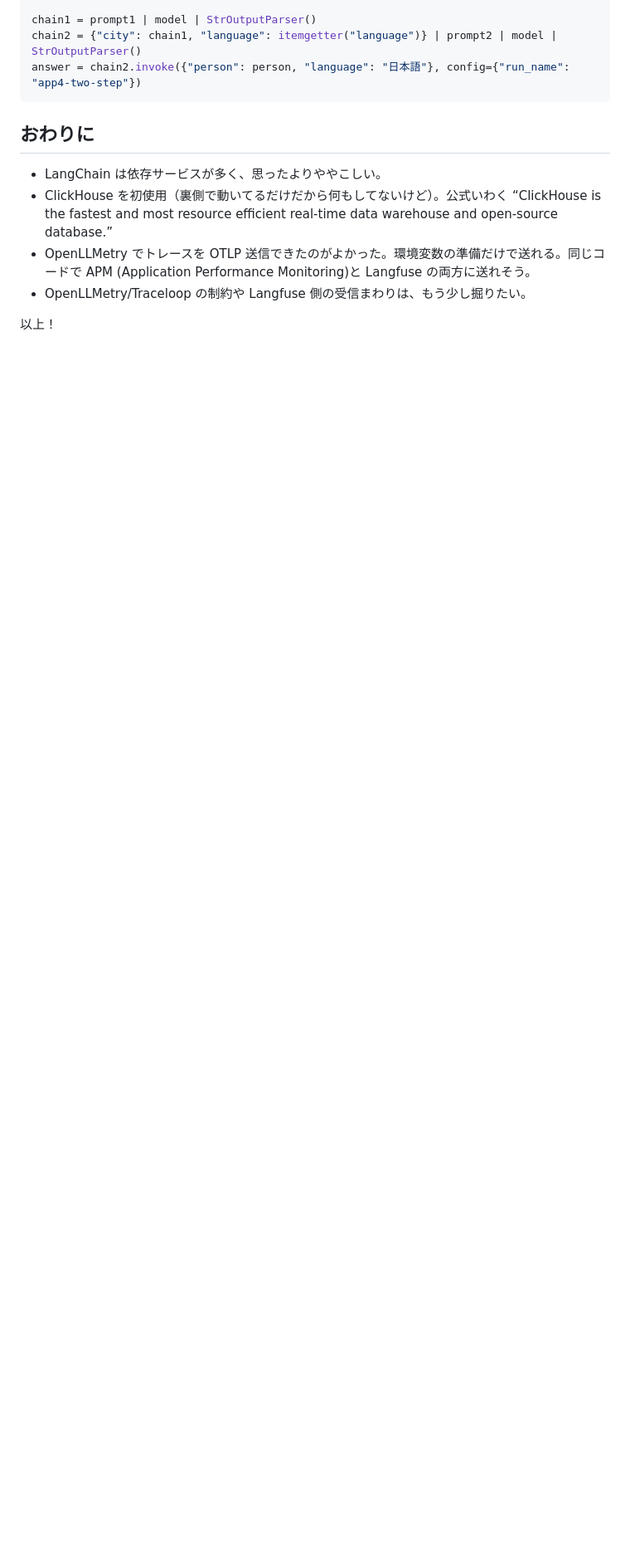
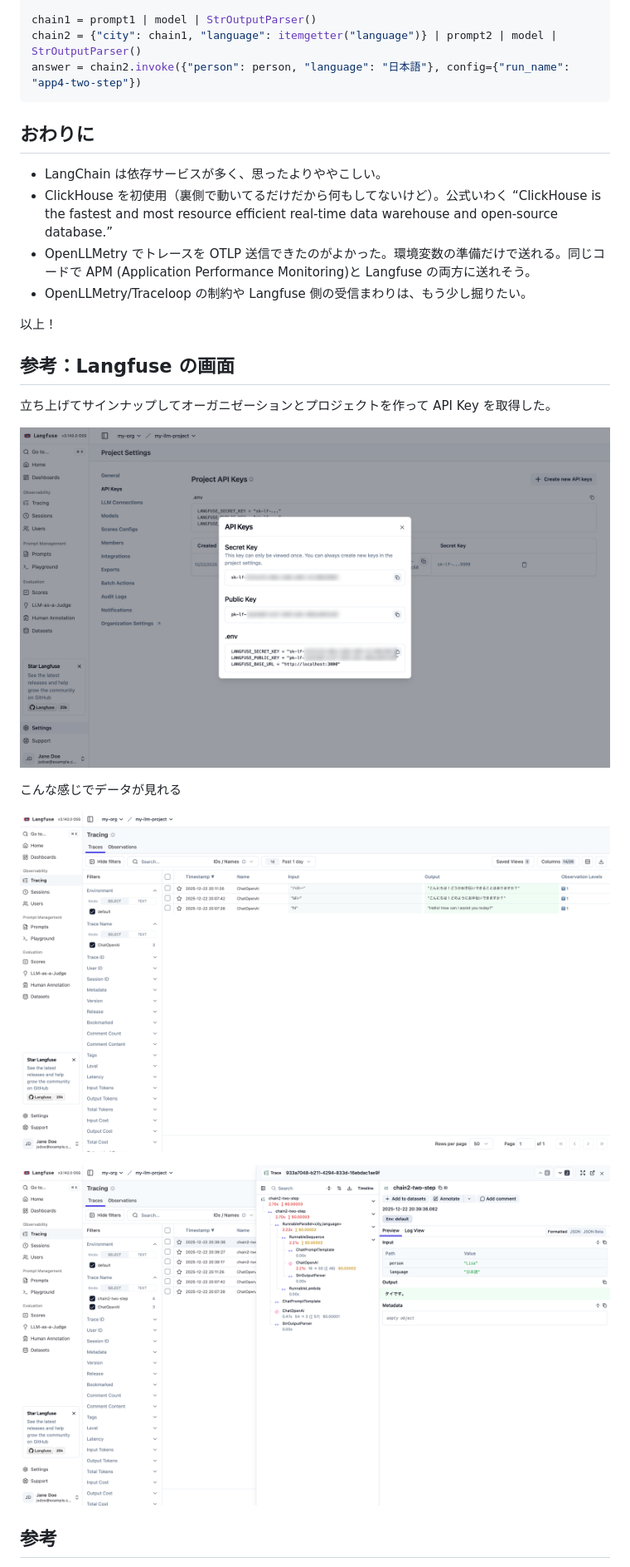
Before and after one commit to optimisuke/zenn-content, a Markdown page: articles/22c1e6006c1aa4.md, the part around the change printed below. Shown: that part at 83% size. GitHub-like rendering; pictures changed too: images/2025-12-23-09-45-47.png (added), images/2025-12-23-09-46-19.png (added), images/2025-12-23-09-46-54.png (added); blank space fills up the shorter version.

```diff
--- a/articles/22c1e6006c1aa4.md
+++ b/articles/22c1e6006c1aa4.md
@@ -154,3 +154,18 @@ answer = chain2.invoke({"person": person, "language": "日本語"}, config={"run
 - OpenLLMetry/Traceloop の制約や Langfuse 側の受信まわりは、もう少し掘りたい。
 
 以上！
+
+## 参考：Langfuse の画面
+
+立ち上げてサインナップしてオーガニゼーションとプロジェクトを作って API Key を取得した。
+
+![](/images/2025-12-23-09-46-19.png)
+
+こんな感じでデータが見れる
+
+![](/images/2025-12-23-09-45-47.png)
+
+![](/images/2025-12-23-09-46-54.png)
+
+## 参考
+
```
Also changed, not shown: other parts of articles/22c1e6006c1aa4.md (+14 -0 lines).
